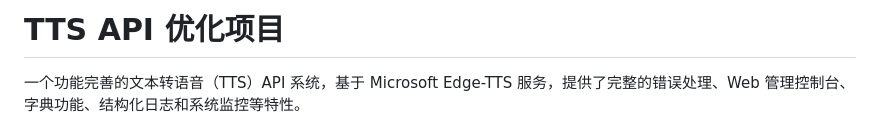
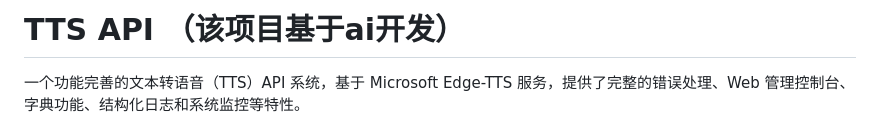
Before and after one commit to qi-mooo/tts-api, a Markdown page: README.md, the part around the change. GitHub-like rendering.

```diff
--- a/README.md
+++ b/README.md
@@ -1,4 +1,4 @@
-# TTS API 优化项目
+# TTS API （该项目基于ai开发）
 
 一个功能完善的文本转语音（TTS）API 系统，基于 Microsoft Edge-TTS 服务，提供了完整的错误处理、Web 管理控制台、字典功能、结构化日志和系统监控等特性。
 
```
